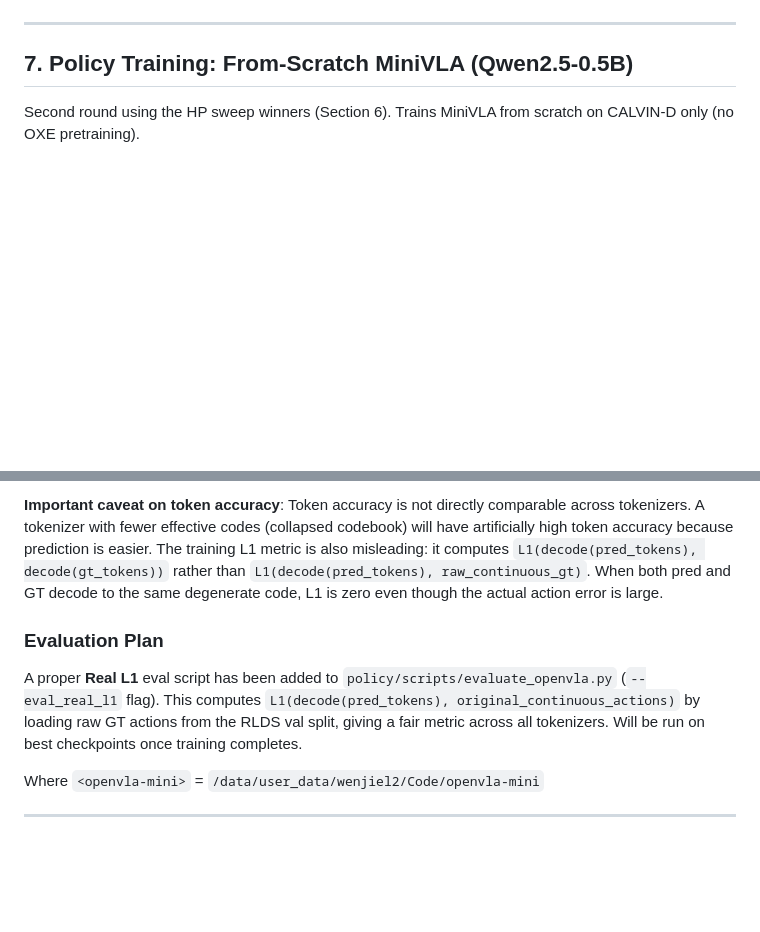
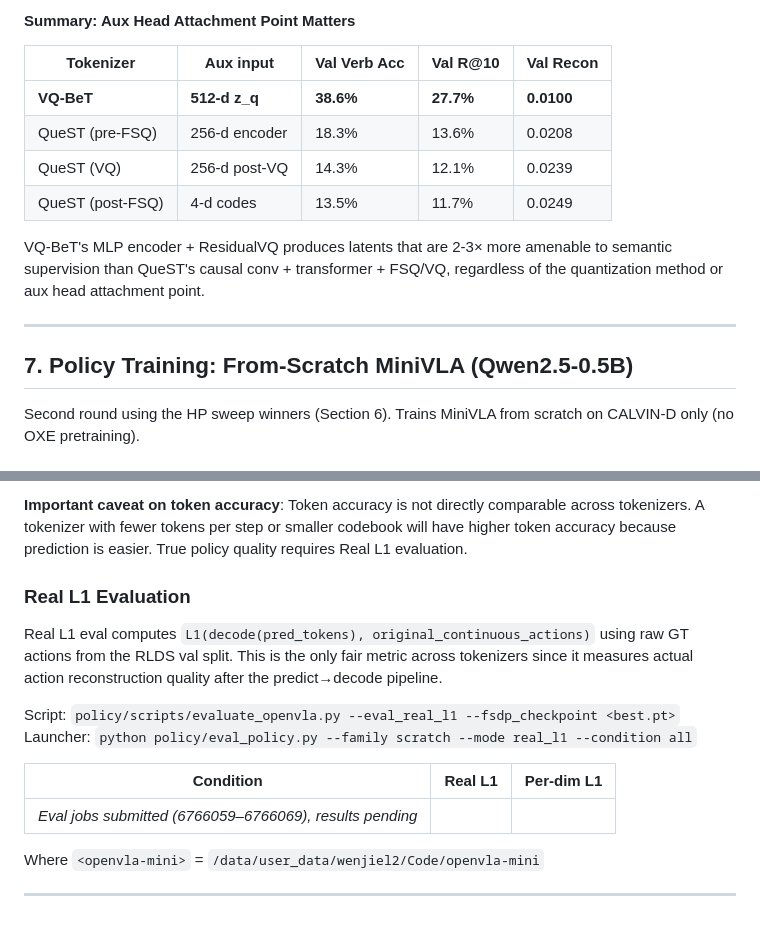
Before and after one commit to JTSIV1/VLA-in-reverse-VA-to-L-classifier, a Markdown page: calvin_sweep.md, 2 parts joined by grey strips. Drawn GitHub-style; blank space fills up the shorter version.

```diff
--- a/calvin_sweep.md
+++ b/calvin_sweep.md
@@ -284,3 +327,15 @@ Checkpoints saved to `checkpoints/calvind_hp_sweep/{c5e16g4_verb01,c5e16g4_clip0
+#### Summary: Aux Head Attachment Point Matters
+
+| Tokenizer | Aux input | Val Verb Acc | Val R@10 | Val Recon |
+|-----------|----------|-------------|----------|-----------|
+| **VQ-BeT** | **512-d z_q** | **38.6%** | **27.7%** | **0.0100** |
+| QueST (pre-FSQ) | 256-d encoder | 18.3% | 13.6% | 0.0208 |
+| QueST (VQ) | 256-d post-VQ | 14.3% | 12.1% | 0.0239 |
+| QueST (post-FSQ) | 4-d codes | 13.5% | 11.7% | 0.0249 |
+
+VQ-BeT's MLP encoder + ResidualVQ produces latents that are 2-3× more amenable to
+semantic supervision than QueST's causal conv + transformer + FSQ/VQ, regardless of
+the quantization method or aux head attachment point.
 
 ---
 
@@ -338,17 +415,20 @@ All 3 OAT conditions were cancelled due to poor tokenizer reconstruction (0.045
 
 **Important caveat on token accuracy**: Token accuracy is not directly comparable across
-tokenizers. A tokenizer with fewer effective codes (collapsed codebook) will have artificially
-high token accuracy because prediction is easier. The training L1 metric is also misleading:
-it computes `L1(decode(pred_tokens), decode(gt_tokens))` rather than
-`L1(decode(pred_tokens), raw_continuous_gt)`. When both pred and GT decode to the same
-degenerate code, L1 is zero even though the actual action error is large.
+tokenizers. A tokenizer with fewer tokens per step or smaller codebook will have higher
+token accuracy because prediction is easier. True policy quality requires Real L1 evaluation.
 
-### Evaluation Plan
+### Real L1 Evaluation
 
-A proper **Real L1** eval script has been added to `policy/scripts/evaluate_openvla.py`
-(`--eval_real_l1` flag). This computes `L1(decode(pred_tokens), original_continuous_actions)`
-by loading raw GT actions from the RLDS val split, giving a fair metric across all tokenizers.
-Will be run on best checkpoints once training completes.
+Real L1 eval computes `L1(decode(pred_tokens), original_continuous_actions)` using raw GT
+actions from the RLDS val split. This is the only fair metric across tokenizers since it
+measures actual action reconstruction quality after the predict→decode pipeline.
+
+Script: `policy/scripts/evaluate_openvla.py --eval_real_l1 --fsdp_checkpoint <best.pt>`
+Launcher: `python policy/eval_policy.py --family scratch --mode real_l1 --condition all`
+
+| Condition | Real L1 | Per-dim L1 |
+|-----------|---------|------------|
+| *Eval jobs submitted (6766059–6766069), results pending* | | |
 
 Where `<openvla-mini>` = `/data/user_data/wenjiel2/Code/openvla-mini`
 
```
Also changed, not shown: other parts of calvin_sweep.md (+96 -31 lines).
